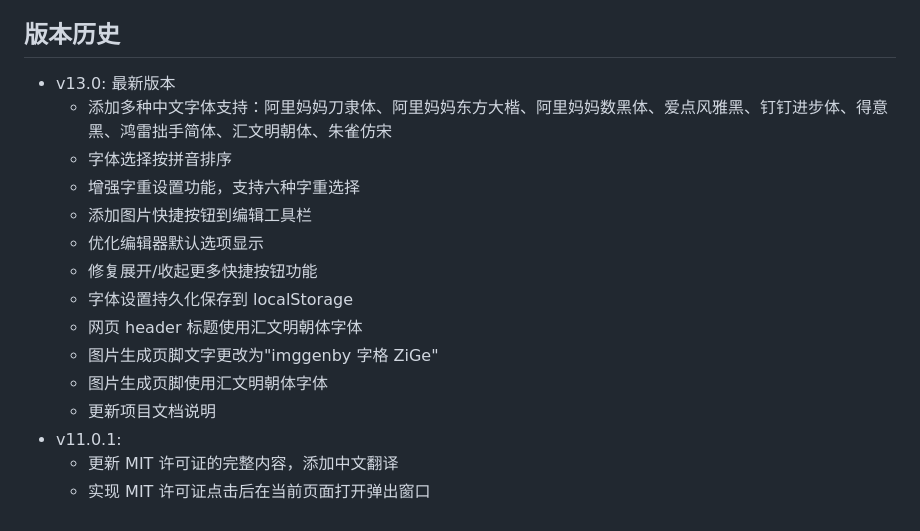
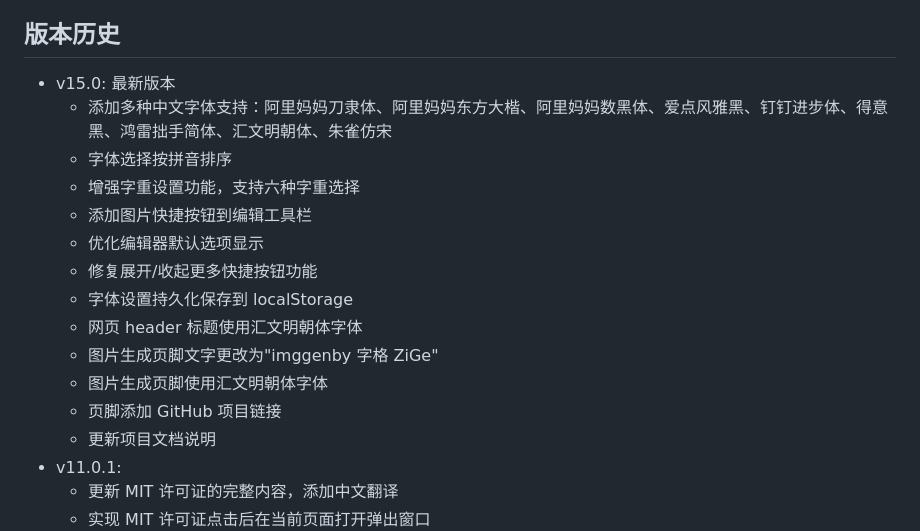
Before and after one commit to budhha80000/zige, a Markdown page: README.md, the part around the change. GitHub-like rendering.

```diff
--- a/README.md
+++ b/README.md
@@ -331,7 +331,7 @@
 
 ## 版本历史
 
-- v13.0: 最新版本
+- v15.0: 最新版本
   - 添加多种中文字体支持：阿里妈妈刀隶体、阿里妈妈东方大楷、阿里妈妈数黑体、爱点风雅黑、钉钉进步体、得意黑、鸿雷拙手简体、汇文明朝体、朱雀仿宋
   - 字体选择按拼音排序
   - 增强字重设置功能，支持六种字重选择
@@ -342,6 +342,7 @@
   - 网页 header 标题使用汇文明朝体字体
   - 图片生成页脚文字更改为"imggenby 字格 ZiGe"
   - 图片生成页脚使用汇文明朝体字体
+  - 页脚添加 GitHub 项目链接
   - 更新项目文档说明
 - v11.0.1:
   - 更新 MIT 许可证的完整内容，添加中文翻译
```
